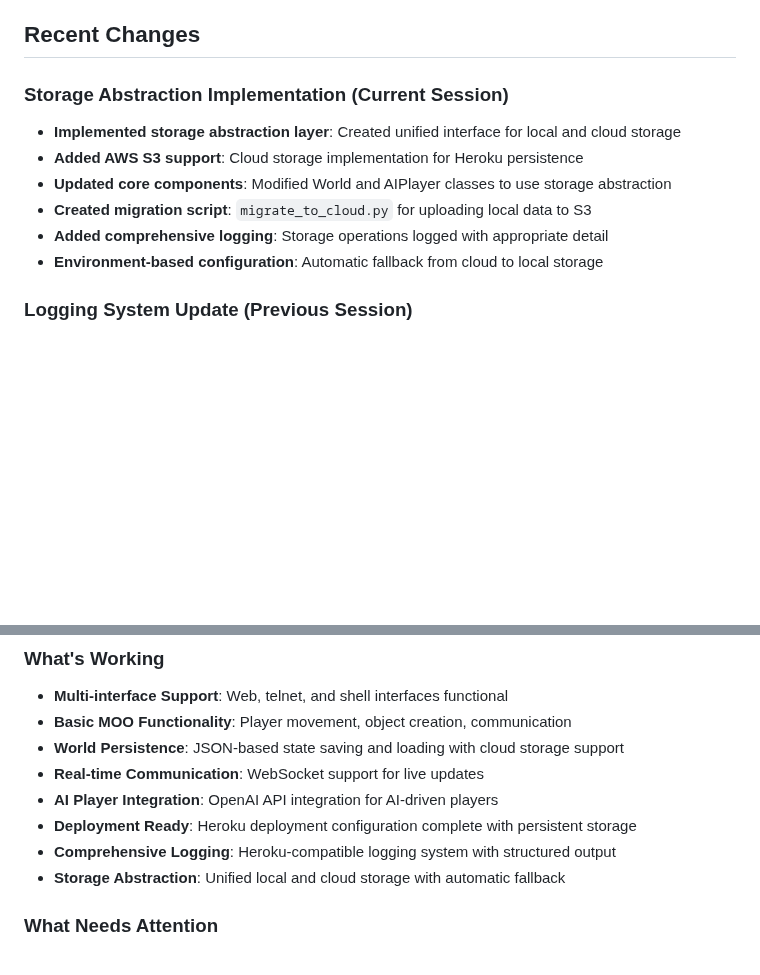
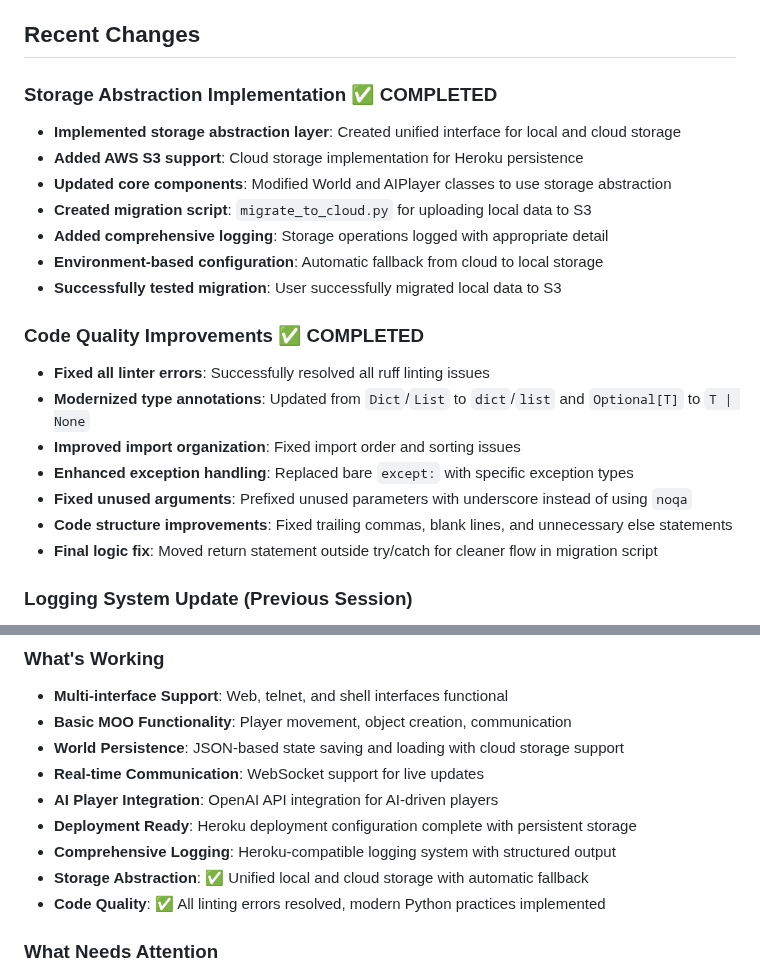
Before and after one commit to jspeth/monkamoo, a Markdown page: memory-bank/activeContext.md, 2 parts joined by grey strips. GitHub-like rendering; blank space fills up the shorter version.

```diff
--- a/memory-bank/activeContext.md
+++ b/memory-bank/activeContext.md
@@ -14,7 +14,7 @@ Establishing comprehensive documentation and Memory Bank foundation for the Monk
 
 ## Recent Changes
 
-### Storage Abstraction Implementation (Current Session)
+### Storage Abstraction Implementation ✅ COMPLETED
 
 - **Implemented storage abstraction layer**: Created unified interface for local and cloud storage
 - **Added AWS S3 support**: Cloud storage implementation for Heroku persistence
@@ -22,6 +22,17 @@ Establishing comprehensive documentation and Memory Bank foundation for the Monk
 - **Created migration script**: `migrate_to_cloud.py` for uploading local data to S3
 - **Added comprehensive logging**: Storage operations logged with appropriate detail
 - **Environment-based configuration**: Automatic fallback from cloud to local storage
+- **Successfully tested migration**: User successfully migrated local data to S3
+
+### Code Quality Improvements ✅ COMPLETED
+
+- **Fixed all linter errors**: Successfully resolved all ruff linting issues
+- **Modernized type annotations**: Updated from `Dict`/`List` to `dict`/`list` and `Optional[T]` to `T | None`
+- **Improved import organization**: Fixed import order and sorting issues
+- **Enhanced exception handling**: Replaced bare `except:` with specific exception types
+- **Fixed unused arguments**: Prefixed unused parameters with underscore instead of using `noqa`
+- **Code structure improvements**: Fixed trailing commas, blank lines, and unnecessary else statements
+- **Final logic fix**: Moved return statement outside try/catch for cleaner flow in migration script
 
 ### Logging System Update (Previous Session)
 
@@ -58,7 +69,8 @@ Establishing comprehensive documentation and Memory Bank foundation for the Monk
 - **AI Player Integration**: OpenAI API integration for AI-driven players
 - **Deployment Ready**: Heroku deployment configuration complete with persistent storage
 - **Comprehensive Logging**: Heroku-compatible logging system with structured output
-- **Storage Abstraction**: Unified local and cloud storage with automatic fallback
+- **Storage Abstraction**: ✅ Unified local and cloud storage with automatic fallback
+- **Code Quality**: ✅ All linting errors resolved, modern Python practices implemented
 
 ### What Needs Attention
 
```
Also changed, not shown: other parts of memory-bank/activeContext.md (+40 -3 lines), memory-bank/progress.md (+72 -0 lines).
